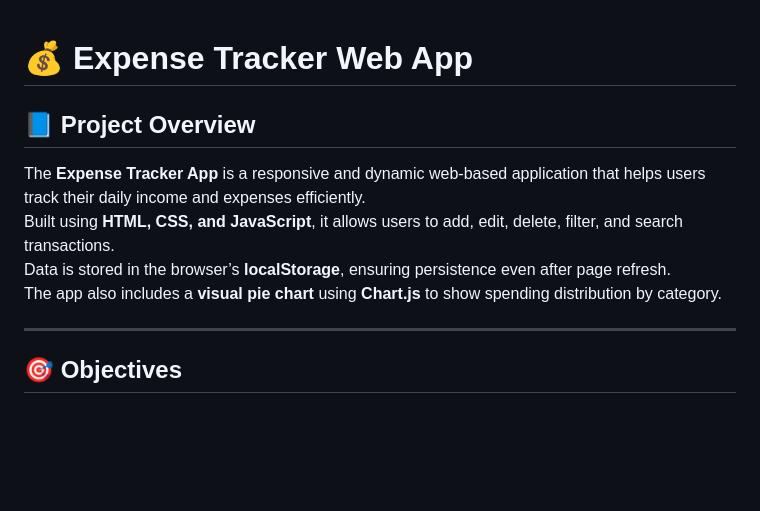
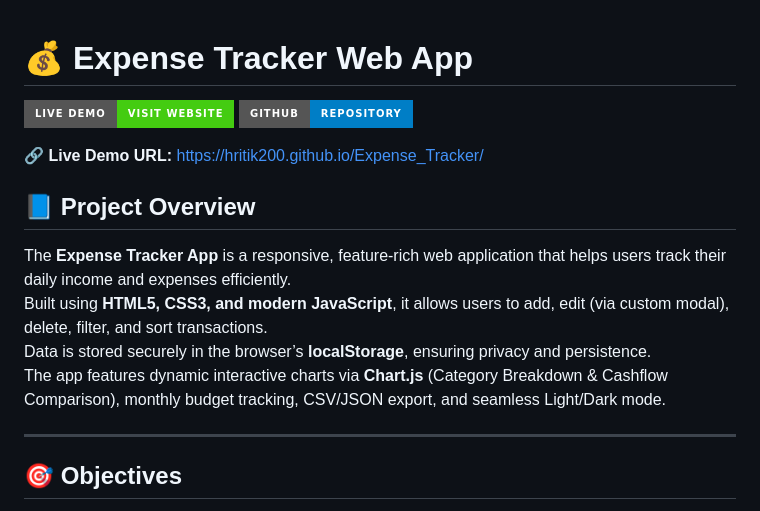
Before and after one commit to HRITIK200/Expense_Tracker, a Markdown page: README.md, the part around the change. GitHub-like rendering; badges without logos; blank space fills up the shorter version.

Commit message:
docs: add live demo links and badge to README

```diff
--- a/README.md
+++ b/README.md
@@ -1,10 +1,15 @@
 # 💰 Expense Tracker Web App
 
+[![Live Demo](https://img.shields.io/badge/Live%20Demo-Visit%20Website-brightgreen?style=for-the-badge&logo=googlechrome)](https://hritik200.github.io/Expense_Tracker/)
+[![GitHub repo](https://img.shields.io/badge/GitHub-Repository-blue?style=for-the-badge&logo=github)](https://github.com/HRITIK200/Expense_Tracker)
+
+🔗 **Live Demo URL:** [https://hritik200.github.io/Expense_Tracker/](https://hritik200.github.io/Expense_Tracker/)
+
 ## 📘 Project Overview
-The **Expense Tracker App** is a responsive and dynamic web-based application that helps users track their daily income and expenses efficiently.
-Built using **HTML, CSS, and JavaScript**, it allows users to add, edit, delete, filter, and search transactions.
-Data is stored in the browser’s **localStorage**, ensuring persistence even after page refresh.
-The app also includes a **visual pie chart** using **Chart.js** to show spending distribution by category.
+The **Expense Tracker App** is a responsive, feature-rich web application that helps users track their daily income and expenses efficiently.
+Built using **HTML5, CSS3, and modern JavaScript**, it allows users to add, edit (via custom modal), delete, filter, and sort transactions.
+Data is stored securely in the browser’s **localStorage**, ensuring privacy and persistence.
+The app features dynamic interactive charts via **Chart.js** (Category Breakdown & Cashflow Comparison), monthly budget tracking, CSV/JSON export, and seamless Light/Dark mode.
 
 ---
 
```
